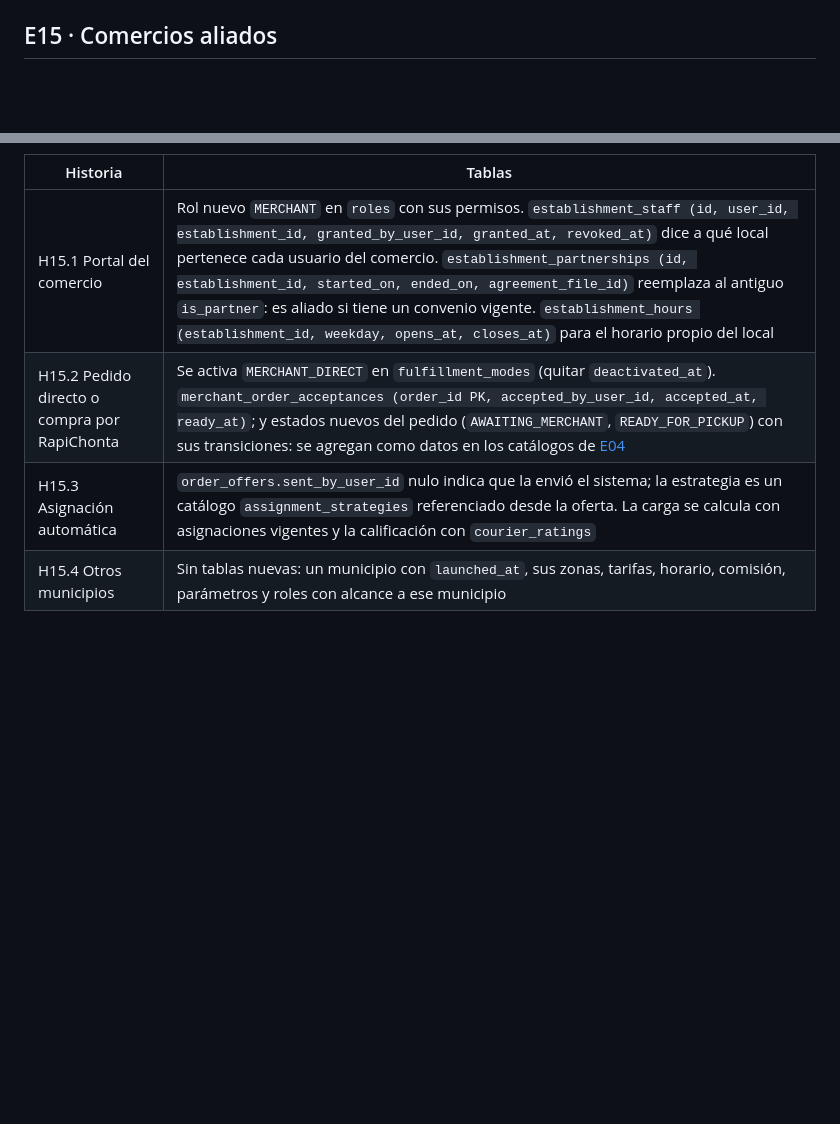
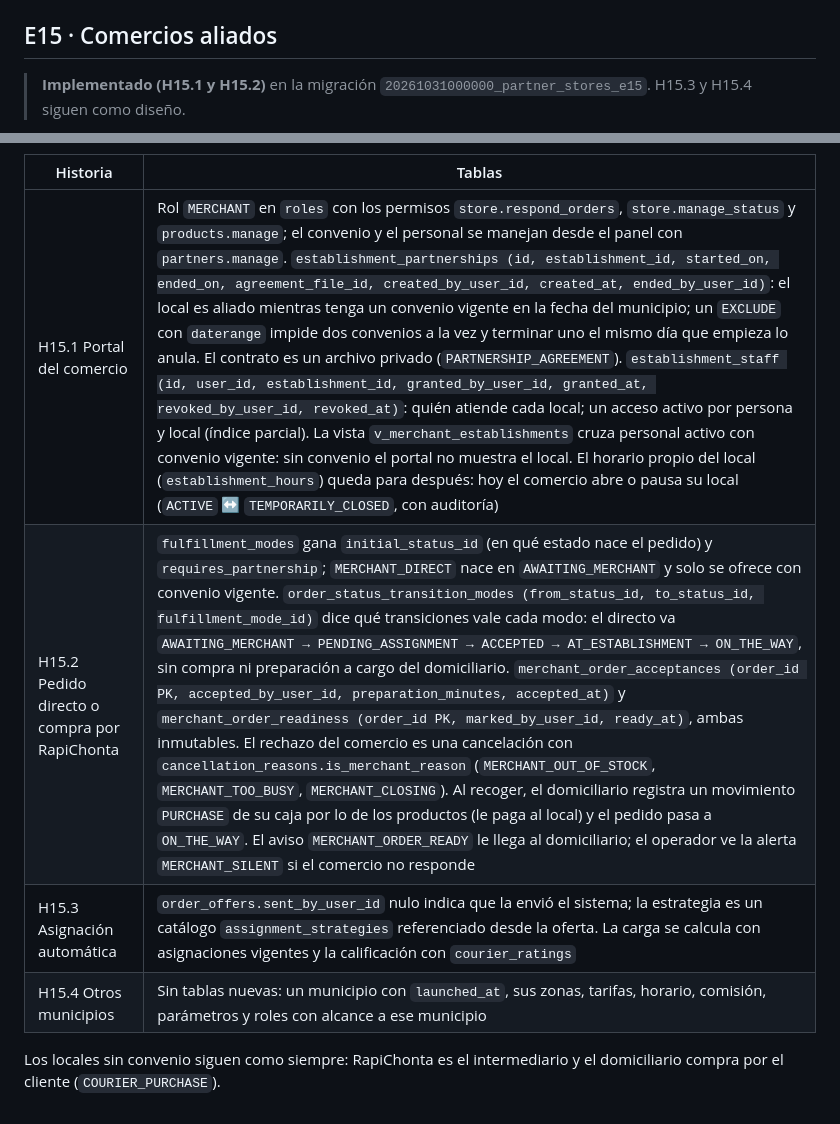
Before and after one commit to Yadirtf/RapiChonta, a Markdown page: Docs/14-base-de-datos/E13-E15-fases-futuras.md, 2 parts joined by grey strips. Drawn GitHub-style; blank space fills up the shorter version.

````diff
--- a/Docs/14-base-de-datos/E13-E15-fases-futuras.md
+++ b/Docs/14-base-de-datos/E13-E15-fases-futuras.md
@@ -74,6 +74,8 @@ El pedido pasa a apuntar a **una de dos** tarifas: se agrega `orders.distance_fe
 
 ## E15 · Comercios aliados
 
+> **Implementado (H15.1 y H15.2)** en la migración `20261031000000_partner_stores_e15`. H15.3 y H15.4 siguen como diseño.
+
 ```mermaid
 erDiagram
   establishments ||--o{ establishment_partnerships : "convenios"
@@ -86,7 +90,9 @@ erDiagram
 
 | Historia | Tablas |
 | --- | --- |
-| H15.1 Portal del comercio | Rol nuevo `MERCHANT` en `roles` con sus permisos. `establishment_staff (id, user_id, establishment_id, granted_by_user_id, granted_at, revoked_at)` dice a qué local pertenece cada usuario del comercio. `establishment_partnerships (id, establishment_id, started_on, ended_on, agreement_file_id)` reemplaza al antiguo `is_partner`: es aliado si tiene un convenio vigente. `establishment_hours (establishment_id, weekday, opens_at, closes_at)` para el horario propio del local |
-| H15.2 Pedido directo o compra por RapiChonta | Se activa `MERCHANT_DIRECT` en `fulfillment_modes` (quitar `deactivated_at`). `merchant_order_acceptances (order_id PK, accepted_by_user_id, accepted_at, ready_at)`; y estados nuevos del pedido (`AWAITING_MERCHANT`, `READY_FOR_PICKUP`) con sus transiciones: se agregan como datos en los catálogos de [E04](E04-pedido-del-cliente.md#máquina-de-estados-del-pedido) |
+| H15.1 Portal del comercio | Rol `MERCHANT` en `roles` con los permisos `store.respond_orders`, `store.manage_status` y `products.manage`; el convenio y el personal se manejan desde el panel con `partners.manage`. `establishment_partnerships (id, establishment_id, started_on, ended_on, agreement_file_id, created_by_user_id, created_at, ended_by_user_id)`: el local es aliado mientras tenga un convenio vigente en la fecha del municipio; un `EXCLUDE` con `daterange` impide dos convenios a la vez y terminar uno el mismo día que empieza lo anula. El contrato es un archivo privado (`PARTNERSHIP_AGREEMENT`). `establishment_staff (id, user_id, establishment_id, granted_by_user_id, granted_at, revoked_by_user_id, revoked_at)`: quién atiende cada local; un acceso activo por persona y local (índice parcial). La vista `v_merchant_establishments` cruza personal activo con convenio vigente: sin convenio el portal no muestra el local. El horario propio del local (`establishment_hours`) queda para después: hoy el comercio abre o pausa su local (`ACTIVE` ↔ `TEMPORARILY_CLOSED`, con auditoría) |
+| H15.2 Pedido directo o compra por RapiChonta | `fulfillment_modes` gana `initial_status_id` (en qué estado nace el pedido) y `requires_partnership`; `MERCHANT_DIRECT` nace en `AWAITING_MERCHANT` y solo se ofrece con convenio vigente. `order_status_transition_modes (from_status_id, to_status_id, fulfillment_mode_id)` dice qué transiciones vale cada modo: el directo va `AWAITING_MERCHANT → PENDING_ASSIGNMENT → ACCEPTED → AT_ESTABLISHMENT → ON_THE_WAY`, sin compra ni preparación a cargo del domiciliario. `merchant_order_acceptances (order_id PK, accepted_by_user_id, preparation_minutes, accepted_at)` y `merchant_order_readiness (order_id PK, marked_by_user_id, ready_at)`, ambas inmutables. El rechazo del comercio es una cancelación con `cancellation_reasons.is_merchant_reason` (`MERCHANT_OUT_OF_STOCK`, `MERCHANT_TOO_BUSY`, `MERCHANT_CLOSING`). Al recoger, el domiciliario registra un movimiento `PURCHASE` de su caja por lo de los productos (le paga al local) y el pedido pasa a `ON_THE_WAY`. El aviso `MERCHANT_ORDER_READY` le llega al domiciliario; el operador ve la alerta `MERCHANT_SILENT` si el comercio no responde |
 | H15.3 Asignación automática | `order_offers.sent_by_user_id` nulo indica que la envió el sistema; la estrategia es un catálogo `assignment_strategies` referenciado desde la oferta. La carga se calcula con asignaciones vigentes y la calificación con `courier_ratings` |
 | H15.4 Otros municipios | Sin tablas nuevas: un municipio con `launched_at`, sus zonas, tarifas, horario, comisión, parámetros y roles con alcance a ese municipio |
+
+Los locales sin convenio siguen como siempre: RapiChonta es el intermediario y el domiciliario compra por el cliente (`COURIER_PURCHASE`).
````
Also changed, not shown: other parts of Docs/14-base-de-datos/E13-E15-fases-futuras.md (+6 -4 lines).
